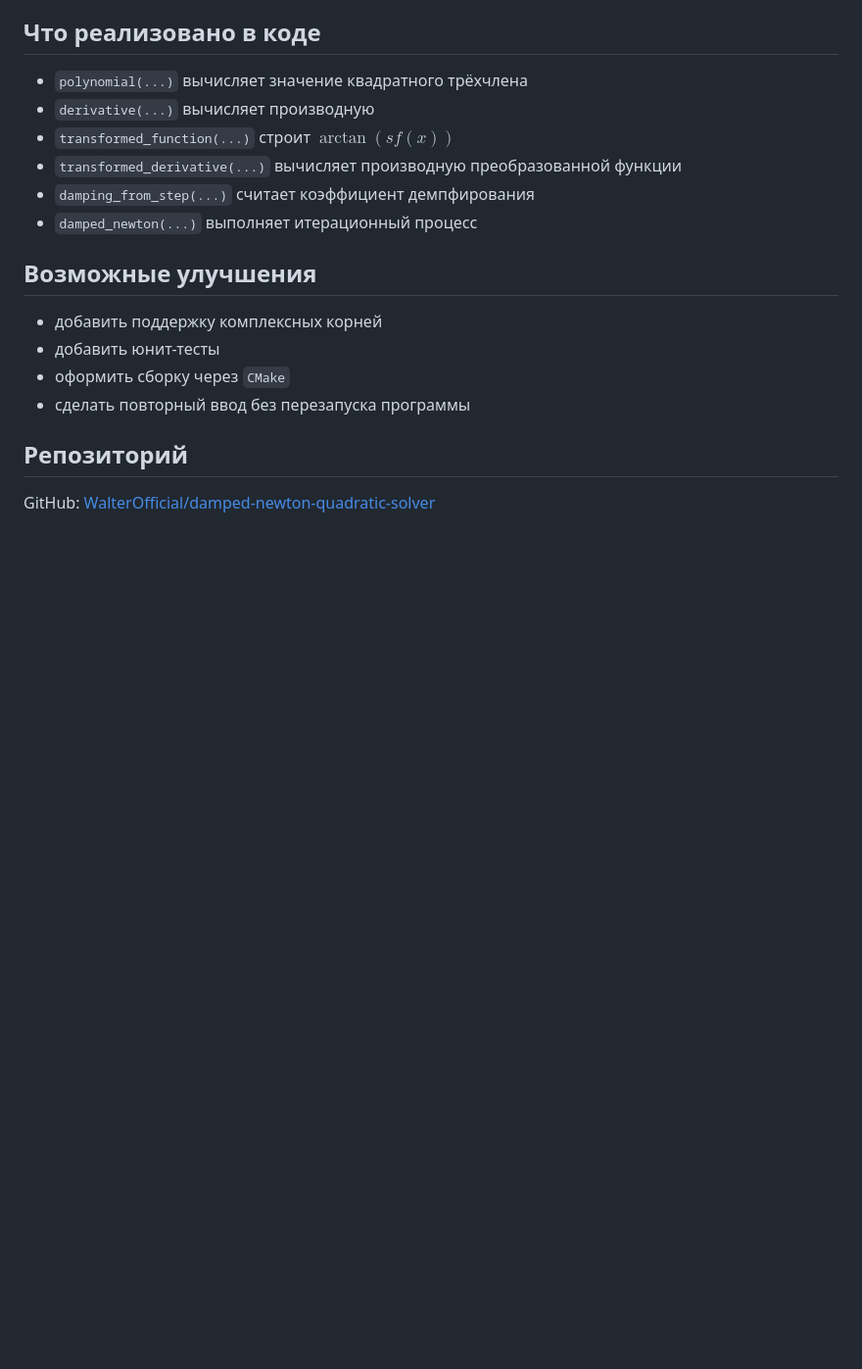
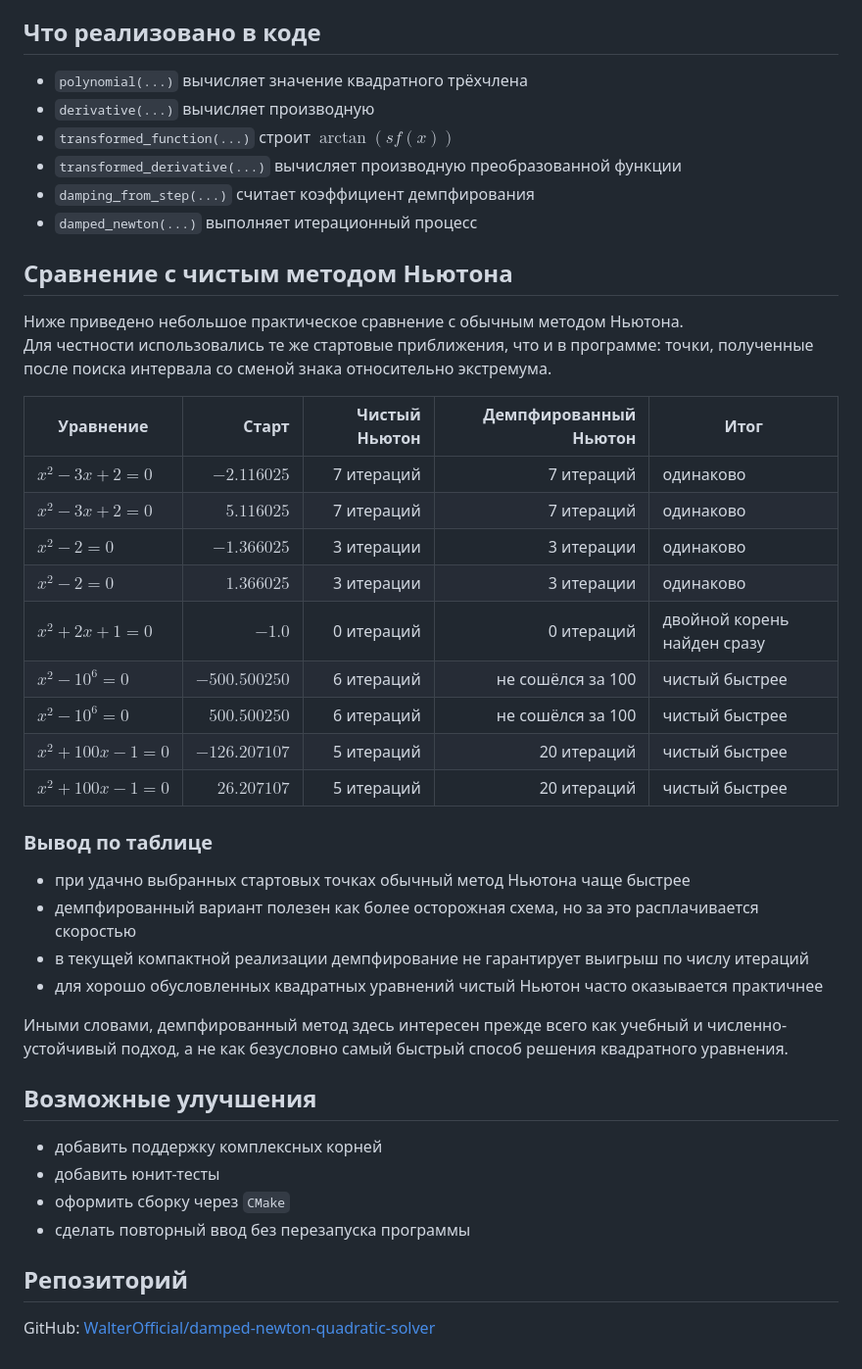
Before and after one commit to WalterOfficial/damped-newton-quadratic-solver, a Markdown page: README.md, the part around the change. Shown at 98% size. Rendered like a GitHub page; blank space fills up the shorter version.

Commit message:
Добавить таблицу сравнения с чистым методом Ньютона

```diff
--- a/README.md
+++ b/README.md
@@ -197,6 +197,32 @@ Iterations for x2: 7
 - `damping_from_step(...)` считает коэффициент демпфирования
 - `damped_newton(...)` выполняет итерационный процесс
 
+## Сравнение с чистым методом Ньютона
+
+Ниже приведено небольшое практическое сравнение с обычным методом Ньютона.
+Для честности использовались те же стартовые приближения, что и в программе: точки, полученные после поиска интервала со сменой знака относительно экстремума.
+
+| Уравнение | Старт | Чистый Ньютон | Демпфированный Ньютон | Итог |
+|---|---:|---:|---:|---|
+| $x^2 - 3x + 2 = 0$ | $-2.116025$ | 7 итераций | 7 итераций | одинаково |
+| $x^2 - 3x + 2 = 0$ | $5.116025$ | 7 итераций | 7 итераций | одинаково |
+| $x^2 - 2 = 0$ | $-1.366025$ | 3 итерации | 3 итерации | одинаково |
+| $x^2 - 2 = 0$ | $1.366025$ | 3 итерации | 3 итерации | одинаково |
+| $x^2 + 2x + 1 = 0$ | $-1.0$ | 0 итераций | 0 итераций | двойной корень найден сразу |
+| $x^2 - 10^6 = 0$ | $-500.500250$ | 6 итераций | не сошёлся за 100 | чистый быстрее |
+| $x^2 - 10^6 = 0$ | $500.500250$ | 6 итераций | не сошёлся за 100 | чистый быстрее |
+| $x^2 + 100x - 1 = 0$ | $-126.207107$ | 5 итераций | 20 итераций | чистый быстрее |
+| $x^2 + 100x - 1 = 0$ | $26.207107$ | 5 итераций | 20 итераций | чистый быстрее |
+
+### Вывод по таблице
+
+- при удачно выбранных стартовых точках обычный метод Ньютона чаще быстрее
+- демпфированный вариант полезен как более осторожная схема, но за это расплачивается скоростью
+- в текущей компактной реализации демпфирование не гарантирует выигрыш по числу итераций
+- для хорошо обусловленных квадратных уравнений чистый Ньютон часто оказывается практичнее
+
+Иными словами, демпфированный метод здесь интересен прежде всего как учебный и численно-устойчивый подход, а не как безусловно самый быстрый способ решения квадратного уравнения.
+
 ## Возможные улучшения
 
 - добавить поддержку комплексных корней
```
